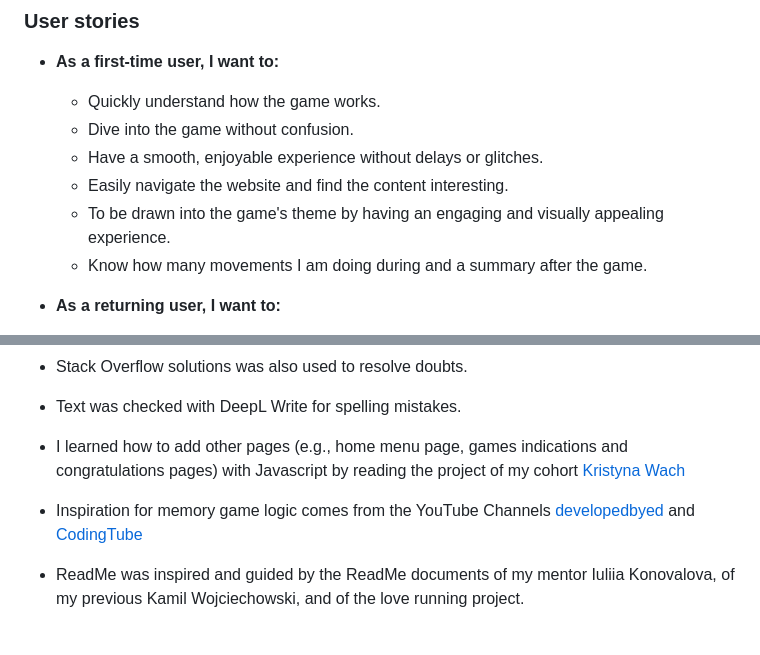
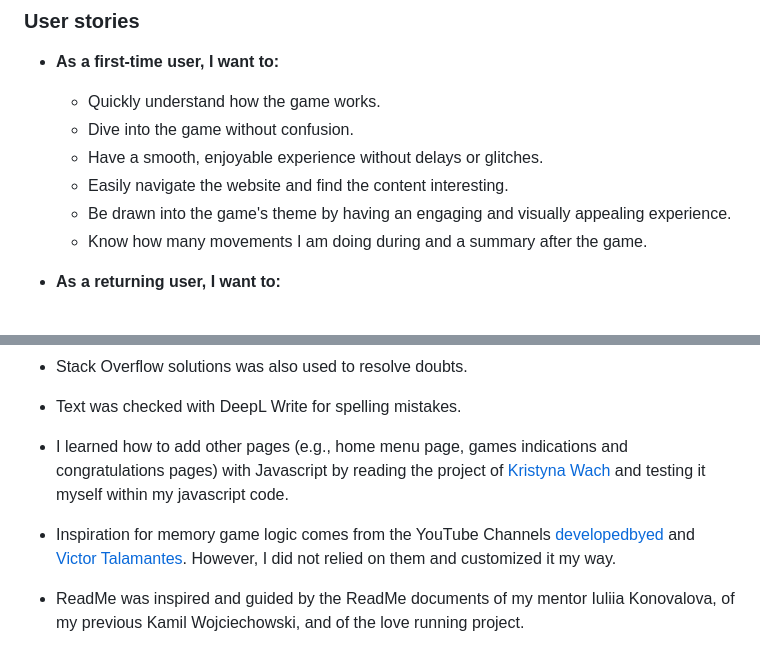
Before and after one commit to ParedesGab/PP2-memory-game, a Markdown page: README.md, 2 parts joined by grey strips. Drawn GitHub-style.

```diff
--- a/README.md
+++ b/README.md
@@ -56,7 +56,7 @@ Immerse yourself in a cosmic adventure where your mission is to match 8 pairs of
   + Dive into the game without confusion.
   + Have a smooth, enjoyable experience without delays or glitches.
   + Easily navigate the website and find the content interesting.
-  + To be drawn into the game's theme by having an engaging and visually appealing experience.
+  + Be drawn into the game's theme by having an engaging and visually appealing experience.
   + Know how many movements I am doing during and a summary after the game.
 
 + **As a returning user, I want to:**
@@ -434,9 +433,9 @@ To have a copy of the project in your repositories:
 
 - Text was checked with DeepL Write for spelling mistakes.
 
-- I learned how to add other pages (e.g., home menu page, games indications and congratulations pages) with Javascript by reading the project of my cohort [Kristyna Wach](https://github.com/Cushione/four-seasons-memory-game)
+- I learned how to add other pages (e.g., home menu page, games indications and congratulations pages) with Javascript by reading the project of [Kristyna Wach](https://github.com/Cushione/four-seasons-memory-game) and testing it myself within my javascript code.
 
-- Inspiration for memory game logic comes from the YouTube Channels [developedbyed](https://www.youtube.com/watch?v=-tlb4tv4mC4&t=3095s) and [CodingTube](https://www.youtube.com/watch?v=TMWkKPlUUJ4&t=1264s)
+- Inspiration for memory game logic comes from the YouTube Channels [developedbyed](https://www.youtube.com/watch?v=-tlb4tv4mC4&t=3095s) and [Victor Talamantes](https://www.youtube.com/watch?v=c0eigGnotm0). However, I did  not relied on them and customized it my way.
 
 - ReadMe was inspired and guided by the ReadMe documents of my mentor Iuliia Konovalova, of my previous Kamil Wojciechowski, and of the love running project.
 
```
Also changed, not shown: other parts of README.md (+7 -8 lines).
